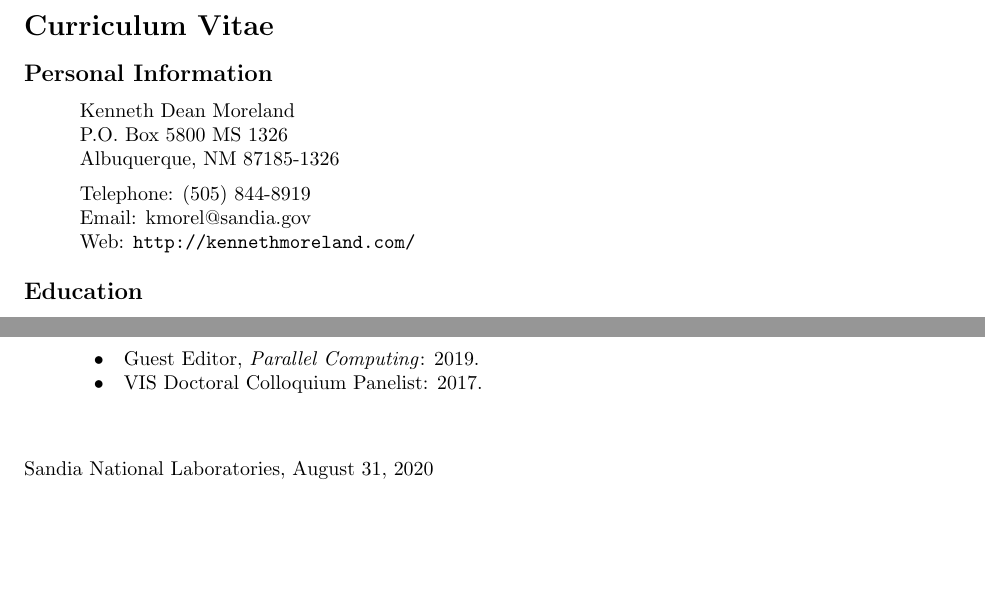
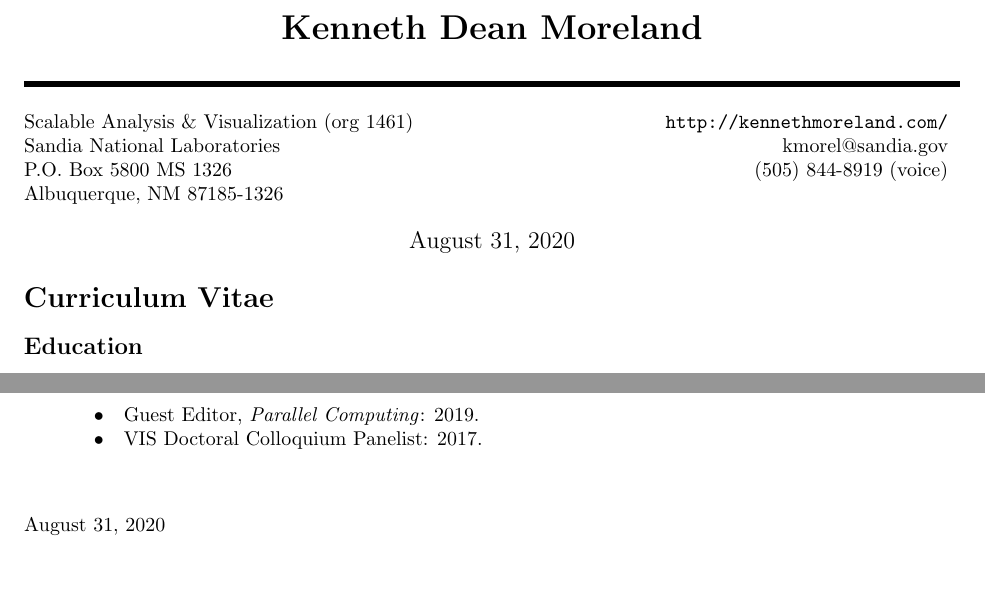
Before and after one commit to kmorel-papers/curriculum_vitae, a LaTeX CV (curriculum_vitae.tex): two parts of pages 1 and 10 of 10, joined at a grey line, cut at the place of the change. Compiled offline with pdfLaTeX.

Commit message:
Make personal information more pretty
Copying format from Ron's CV

```diff
--- a/curriculum_vitae.tex
+++ b/curriculum_vitae.tex
@@ -19,8 +19,6 @@
 \usepackage{enumitem}
 \setitemize{noitemsep,topsep=0pt,parsep=0pt,partopsep=0pt}
 
-\cvplace{Sandia National Laboratories}
-
 %TIMESTAMP=`%B %e, %Y'
 \date{August 31, 2020}
 
@@ -28,18 +26,32 @@
 
 \begin{document}
 
+\begin{center}
+  \textbf{\LARGE Kenneth Dean Moreland}
+\end{center}
+
+\rule{\textwidth}{1mm}
+
+\begin{center}
+  \begin{tabular*}{\textwidth}{@{\extracolsep{\fill}}lr}
+    Scalable Analysis \& Visualization (org 1461) & \url{http://kennethmoreland.com/} \\
+    Sandia National Laboratories                  & kmorel@sandia.gov \\
+    P.O. Box 5800 MS 1326                         & (505) 844-8919 (voice) \\
+    Albuquerque, NM 87185-1326 \\
+  \end{tabular*}
+\end{center}
+
+\begin{center}
+  {\large
+    \makeatletter
+    \@date
+    \makeatother
+  }
+\end{center}
+
   \begin{cv}{Curriculum Vitae}
     \setlength{\cvlabelwidth}{.25in}
     \renewcommand*{\cvlabelfont}{\textsf}
-
-    \begin{cvlist}{Personal Information}
-      \item Kenneth Dean Moreland \\
-        P.O. Box 5800  MS 1326 \\
-        Albuquerque, NM  87185-1326
-      \item Telephone: (505) 844-8919 \\
-        Email: kmorel@sandia.gov \\
-        Web: \url{http://kennethmoreland.com/}
-    \end{cvlist}
 
     \begin{cvlist}{Education}
       \item[Doctor of Philosophy] Computer Science, University of New
```
